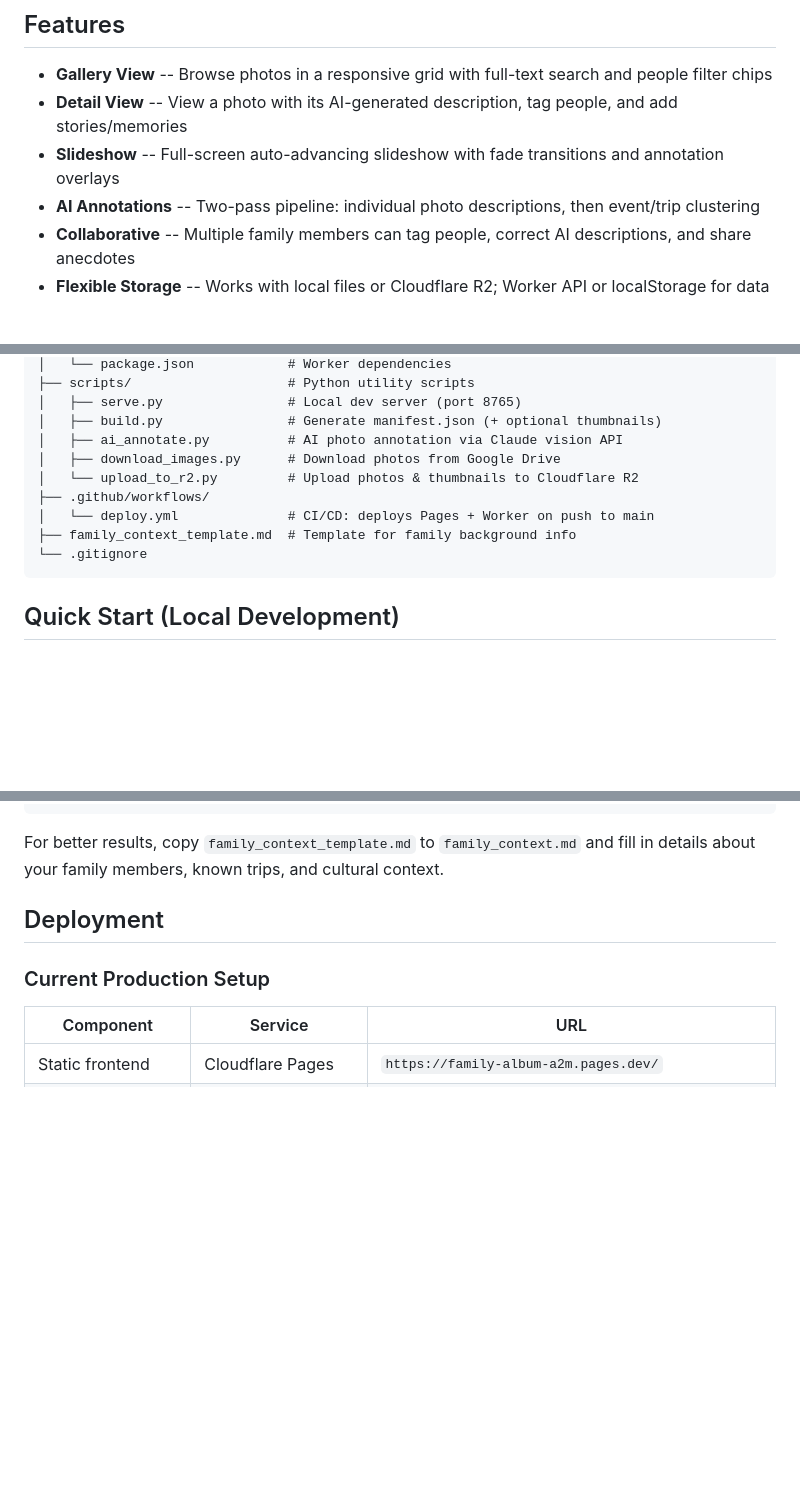
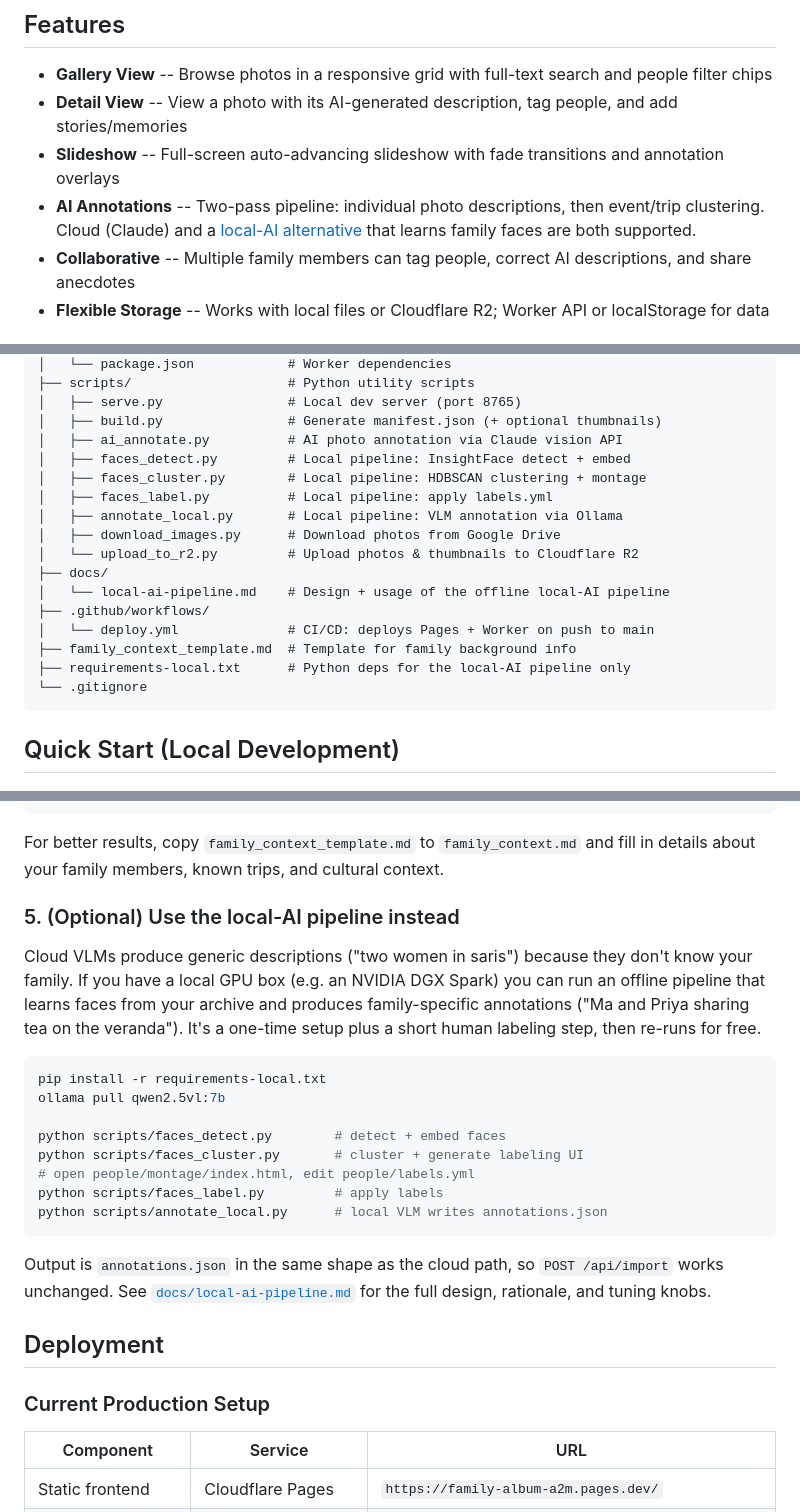
Before and after one commit to sameersegal/Family-Photo-Viewer-Annotator, a Markdown page: README.md, 3 parts joined by grey strips. Rendered like a GitHub page; blank space fills up the shorter version.

````diff
--- a/README.md
+++ b/README.md
@@ -30,7 +30,7 @@ All three services are on Cloudflare's edge network. The frontend is a pure stat
 - **Gallery View** -- Browse photos in a responsive grid with full-text search and people filter chips
 - **Detail View** -- View a photo with its AI-generated description, tag people, and add stories/memories
 - **Slideshow** -- Full-screen auto-advancing slideshow with fade transitions and annotation overlays
-- **AI Annotations** -- Two-pass pipeline: individual photo descriptions, then event/trip clustering
+- **AI Annotations** -- Two-pass pipeline: individual photo descriptions, then event/trip clustering. Cloud (Claude) and a [local-AI alternative](docs/local-ai-pipeline.md) that learns family faces are both supported.
 - **Collaborative** -- Multiple family members can tag people, correct AI descriptions, and share anecdotes
 - **Flexible Storage** -- Works with local files or Cloudflare R2; Worker API or localStorage for data
 
@@ -56,11 +56,18 @@ All three services are on Cloudflare's edge network. The frontend is a pure stat
 │   ├── serve.py                # Local dev server (port 8765)
 │   ├── build.py                # Generate manifest.json (+ optional thumbnails)
 │   ├── ai_annotate.py          # AI photo annotation via Claude vision API
+│   ├── faces_detect.py         # Local pipeline: InsightFace detect + embed
+│   ├── faces_cluster.py        # Local pipeline: HDBSCAN clustering + montage
+│   ├── faces_label.py          # Local pipeline: apply labels.yml
+│   ├── annotate_local.py       # Local pipeline: VLM annotation via Ollama
 │   ├── download_images.py      # Download photos from Google Drive
 │   └── upload_to_r2.py         # Upload photos & thumbnails to Cloudflare R2
+├── docs/
+│   └── local-ai-pipeline.md    # Design + usage of the offline local-AI pipeline
 ├── .github/workflows/
 │   └── deploy.yml              # CI/CD: deploys Pages + Worker on push to main
 ├── family_context_template.md  # Template for family background info
+├── requirements-local.txt      # Python deps for the local-AI pipeline only
 └── .gitignore
 ```
 
@@ -107,6 +114,31 @@ python scripts/ai_annotate.py --cluster
 ```
 
 For better results, copy `family_context_template.md` to `family_context.md` and fill in details about your family members, known trips, and cultural context.
+
+### 5. (Optional) Use the local-AI pipeline instead
+
+Cloud VLMs produce generic descriptions ("two women in saris") because
+they don't know your family. If you have a local GPU box (e.g. an
+NVIDIA DGX Spark) you can run an offline pipeline that learns faces
+from your archive and produces family-specific annotations ("Ma and
+Priya sharing tea on the veranda"). It's a one-time setup plus a short
+human labeling step, then re-runs for free.
+
+```bash
+pip install -r requirements-local.txt
+ollama pull qwen2.5vl:7b
+
+python scripts/faces_detect.py        # detect + embed faces
+python scripts/faces_cluster.py       # cluster + generate labeling UI
+# open people/montage/index.html, edit people/labels.yml
+python scripts/faces_label.py         # apply labels
+python scripts/annotate_local.py      # local VLM writes annotations.json
+```
+
+Output is `annotations.json` in the same shape as the cloud path, so
+`POST /api/import` works unchanged. See
+[`docs/local-ai-pipeline.md`](docs/local-ai-pipeline.md) for the full
+design, rationale, and tuning knobs.
 
 ## Deployment
 
````
Also changed, not shown: other parts of README.md (+1 -1 lines), docs/local-ai-pipeline.md (added, +333 -0 lines).
